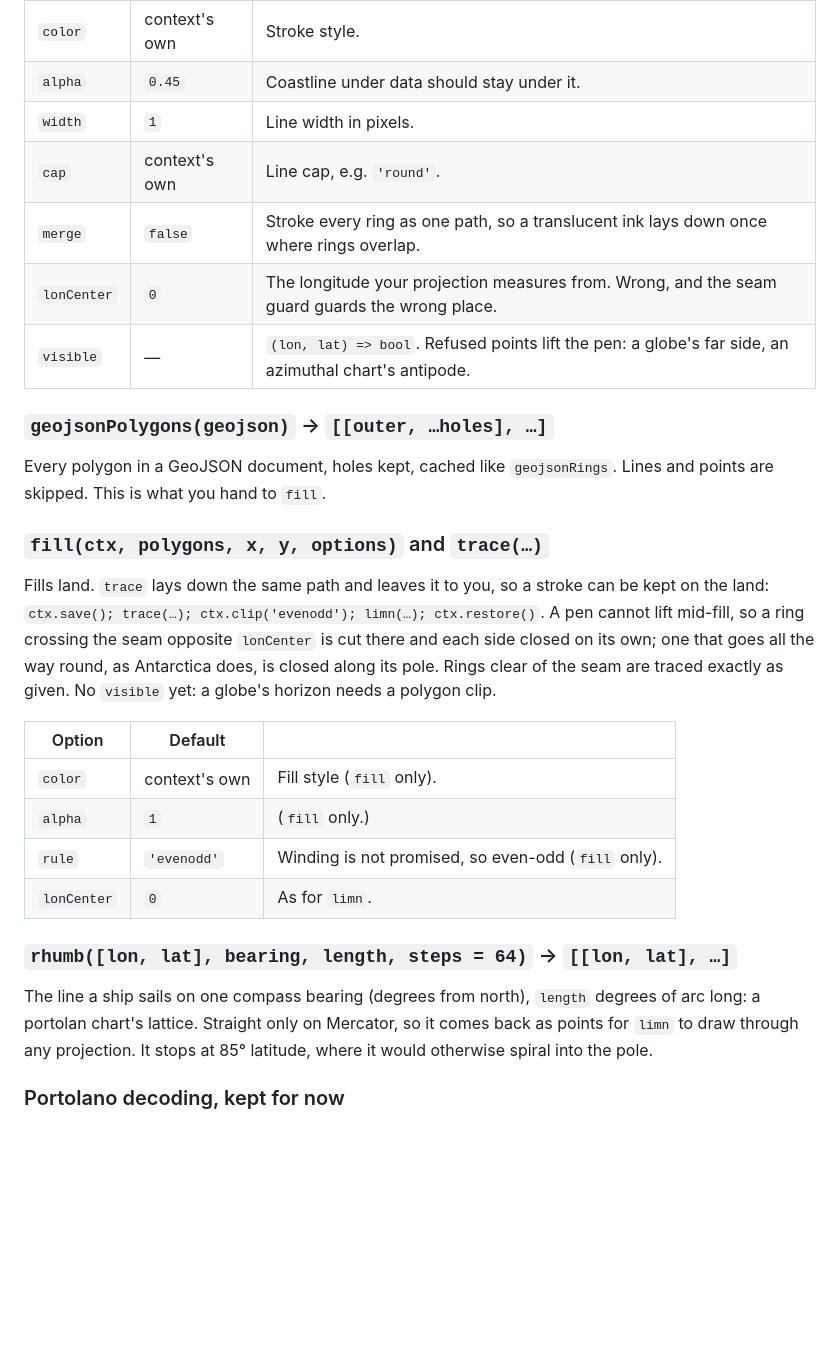
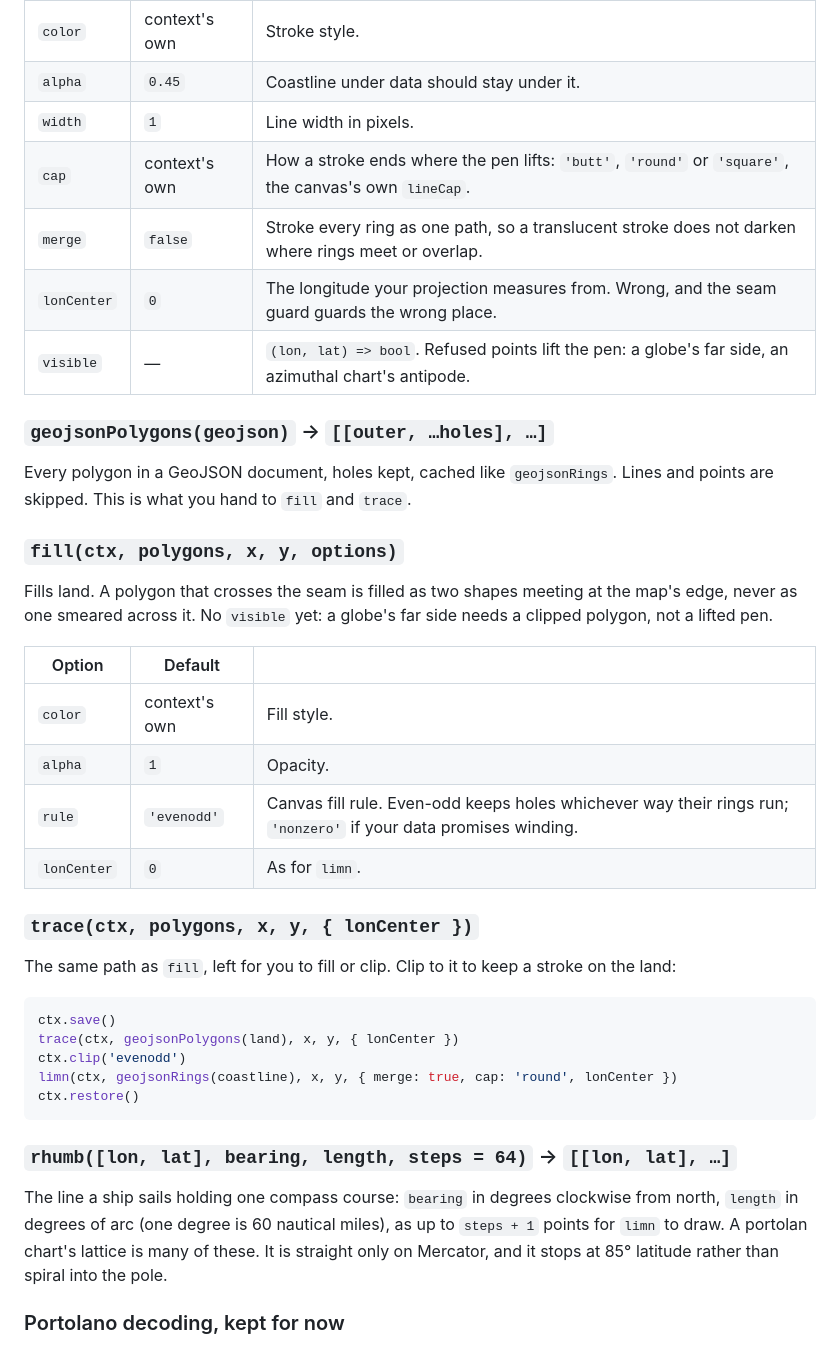
Before and after one commit to mark-brannan/coast-wright, a Markdown page: README.md, the part around the change. GitHub-like rendering; blank space fills up the shorter version.

Commit message:
docs(readme): define cap, plain-English fill, trace and rhumb
cap names its three canvas values; the seam-cutting mechanics move out
of the README since the trace header already carries them; trace gets
the clip recipe as a code block; rule and rhumb's units are spelled out.

Co-Authored-By: Claude Fable 5.1 <noreply@anthropic.com>

````diff
--- a/README.md
+++ b/README.md
@@ -74,39 +74,50 @@ function that ignores the second argument keeps working.
 | `color` | context's own | Stroke style. |
 | `alpha` | `0.45` | Coastline under data should stay under it. |
 | `width` | `1` | Line width in pixels. |
-| `cap` | context's own | Line cap, e.g. `'round'`. |
-| `merge` | `false` | Stroke every ring as one path, so a translucent ink lays down once where rings overlap. |
+| `cap` | context's own | How a stroke ends where the pen lifts: `'butt'`, `'round'` or `'square'`, the canvas's own `lineCap`. |
+| `merge` | `false` | Stroke every ring as one path, so a translucent stroke does not darken where rings meet or overlap. |
 | `lonCenter` | `0` | The longitude your projection measures from. Wrong, and the seam guard guards the wrong place. |
 | `visible` | — | `(lon, lat) => bool`. Refused points lift the pen: a globe's far side, an azimuthal chart's antipode. |
 
 ### `geojsonPolygons(geojson)` → `[[outer, …holes], …]`
 
 Every polygon in a GeoJSON document, holes kept, cached like
-`geojsonRings`. Lines and points are skipped. This is what you hand to `fill`.
+`geojsonRings`. Lines and points are skipped. This is what you hand to `fill`
+and `trace`.
 
-### `fill(ctx, polygons, x, y, options)` and `trace(…)`
+### `fill(ctx, polygons, x, y, options)`
 
-Fills land. `trace` lays down the same path and leaves it to you, so a stroke
-can be kept on the land: `ctx.save(); trace(…); ctx.clip('evenodd');
-limn(…); ctx.restore()`. A pen cannot lift mid-fill, so a ring crossing the
-seam opposite `lonCenter` is cut there and each side closed on its own; one
-that goes all the way round, as Antarctica does, is closed along its pole.
-Rings clear of the seam are traced exactly as given. No `visible` yet: a
-globe's horizon needs a polygon clip.
+Fills land. A polygon that crosses the seam is filled as two shapes meeting
+at the map's edge, never as one smeared across it. No `visible` yet: a
+globe's far side needs a clipped polygon, not a lifted pen.
 
 | Option | Default | |
 | --- | --- | --- |
-| `color` | context's own | Fill style (`fill` only). |
-| `alpha` | `1` | (`fill` only.) |
-| `rule` | `'evenodd'` | Winding is not promised, so even-odd (`fill` only). |
+| `color` | context's own | Fill style. |
+| `alpha` | `1` | Opacity. |
+| `rule` | `'evenodd'` | Canvas fill rule. Even-odd keeps holes whichever way their rings run; `'nonzero'` if your data promises winding. |
 | `lonCenter` | `0` | As for `limn`. |
+
+### `trace(ctx, polygons, x, y, { lonCenter })`
+
+The same path as `fill`, left for you to fill or clip. Clip to it to keep a
+stroke on the land:
+
+```js
+ctx.save()
+trace(ctx, geojsonPolygons(land), x, y, { lonCenter })
+ctx.clip('evenodd')
+limn(ctx, geojsonRings(coastline), x, y, { merge: true, cap: 'round', lonCenter })
+ctx.restore()
+```
 
 ### `rhumb([lon, lat], bearing, length, steps = 64)` → `[[lon, lat], …]`
 
-The line a ship sails on one compass bearing (degrees from north), `length`
-degrees of arc long: a portolan chart's lattice. Straight only on Mercator,
-so it comes back as points for `limn` to draw through any projection. It
-stops at 85° latitude, where it would otherwise spiral into the pole.
+The line a ship sails holding one compass course: `bearing` in degrees
+clockwise from north, `length` in degrees of arc (one degree is 60 nautical
+miles), as up to `steps + 1` points for `limn` to draw. A portolan chart's
+lattice is many of these. It is straight only on Mercator, and it stops at 85°
+latitude rather than spiral into the pole.
 
 ### Portolano decoding, kept for now
 
````
